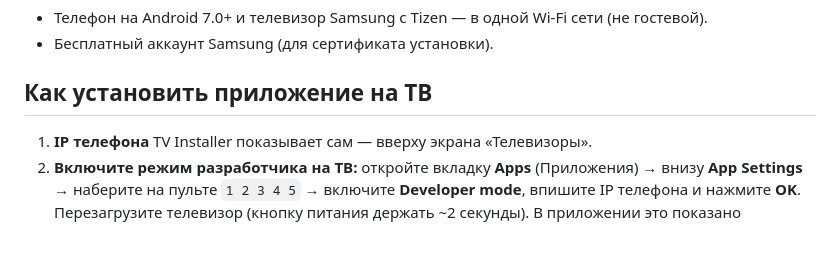
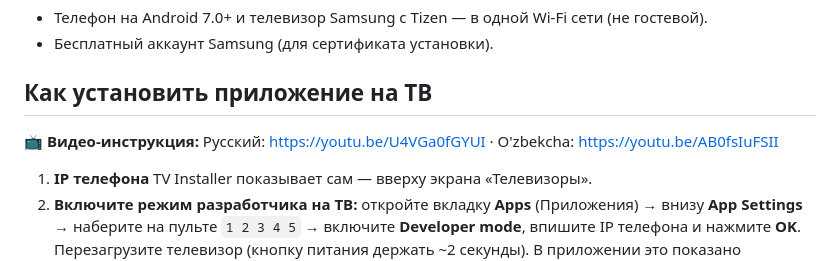
Before and after one commit to sunic007/tvinstaller, a Markdown page: README.ru.md, the part around the change. Drawn GitHub-style; blank space fills up the shorter version.

Commit message:
README: ссылки на видео-инструкцию (YouTube, RU и UZ)
Co-Authored-By: Claude Haiku 5.5 <noreply@anthropic.com>

```diff
--- a/README.ru.md
+++ b/README.ru.md
@@ -58,6 +58,8 @@ Android-приложение для установки приложений `.wg
 - Бесплатный аккаунт Samsung (для сертификата установки).
 
 ## Как установить приложение на ТВ
+📺 **Видео-инструкция:** Русский: https://youtu.be/U4VGa0fGYUI · O'zbekcha: https://youtu.be/AB0fsIuFSII
+
 
 1. **IP телефона** TV Installer показывает сам — вверху экрана «Телевизоры».
 2. **Включите режим разработчика на ТВ:** откройте вкладку **Apps** (Приложения) → внизу **App Settings** →
```
Also changed, not shown: README.md (+2 -0 lines), README.uz.md (+2 -0 lines).
